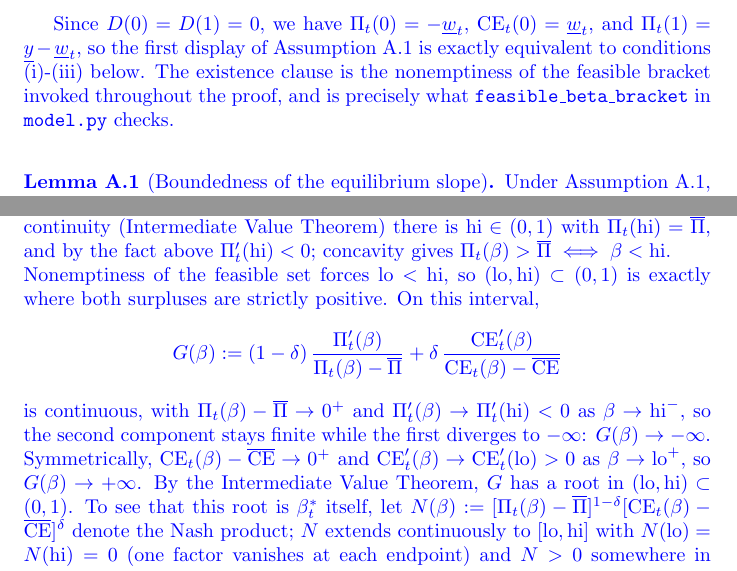
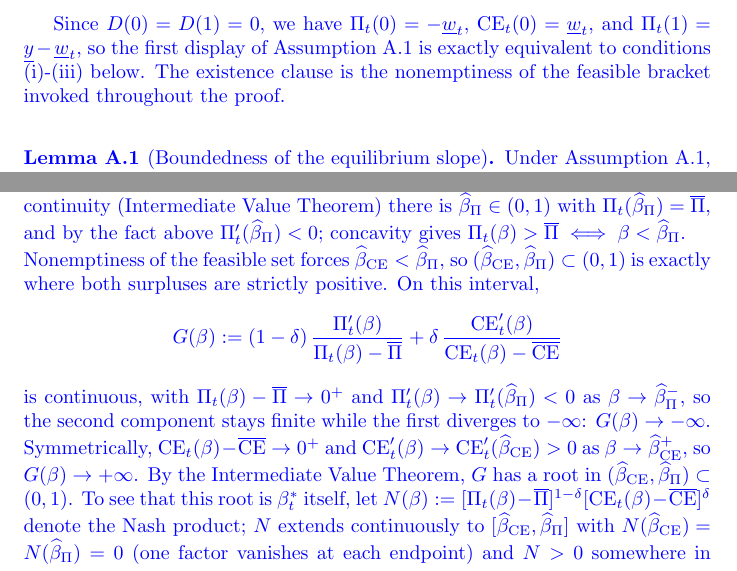
Before and after one commit to Jean2330/endogenous_bargaining, a LaTeX document (bargainigpower_draft.tex): two parts of page 16 of 20, joined at a grey line, cut so that both start at the same text. Compiled offline with pdfLaTeX.

Commit message:
Rename hi/lo to literature-style notation; drop code reference from Appendix A
hi/lo (\mathrm{hi}, \mathrm{lo}) don't match any convention found across a
15-paper survey of the contract-theory/bargaining literature (Rubinstein
1982, Binmore-Rubinstein-Wolinsky 1986, Grossman-Hart 1983, Holmstrom 1979/
1987, Jewitt 1988, Laffont-Tirole 1988, Thomas-Worrall 1989/90, Spear-
Srivastava 1987, Demougin-Helm 2006, Dittrich 2015, Hellwig-Schmidt 2002,
Hopenhayn-Prescott 1992, Marcet-Marimon 2019, Pavan-Segal-Toikka 2014):
none use spelled-out roman-font subscripts for interval endpoints. The
standard devices are bar/underline for domain bounds, hats for a
constructed critical value (as in Spear-Srivastava's y-hat), and role-based
sub/superscripts.

Renamed following the hat convention, by which constraint binds at each
point: hi (where Pi_t = Pi-bar) -> beta-hat-Pi; lo (where CE_t = CE-bar) ->
beta-hat-CE, with +/- superscripts for CE_t's two crossings in the mu<kappa
case (it isn't monotone there). Since hat was already taken in this same
proof by the bare beta-hat denoting CE_t's vertex, renamed that one to
beta-tilde (also attested, e.g. Dittrich's alpha-tilde) to keep the two
families visually distinct.

Also dropped the \texttt{feasible_beta_bracket}/model.py reference right
above the lemma: a theoretical paper's reader shouldn't need to run or
understand code to follow the proof.

Co-Authored-By: Claude Sonnet 5 <noreply@anthropic.com>

```diff
--- a/bargainigpower_draft.tex
+++ b/bargainigpower_draft.tex
@@ -577,7 +577,7 @@ At $W_t$ in the binding regime, the limited liability floor $\underline w_t=\ove
 \]
 and there exists $\beta\in(0,1)$ with $\Pi_t(\beta)>\overline\Pi$ and $\text{CE}_t(\beta)>\overline{\text{CE}}$ simultaneously.
 \end{assumption}
-Since $D(0)=D(1)=0$, we have $\Pi_t(0)=-\underline w_t$, $\text{CE}_t(0)=\underline w_t$, and $\Pi_t(1)=\underline y-\underline w_t$, so the first display of Assumption \ref{ass:beta_bounds_reg} is exactly equivalent to conditions (i)-(iii) below. The existence clause is the nonemptiness of the feasible bracket invoked throughout the proof, and is precisely what \texttt{feasible\_beta\_bracket} in \texttt{model.py} checks.\\
+Since $D(0)=D(1)=0$, we have $\Pi_t(0)=-\underline w_t$, $\text{CE}_t(0)=\underline w_t$, and $\Pi_t(1)=\underline y-\underline w_t$, so the first display of Assumption \ref{ass:beta_bounds_reg} is exactly equivalent to conditions (i)-(iii) below. The existence clause is the nonemptiness of the feasible bracket invoked throughout the proof.\\
 \begin{lemma}[Boundedness of the equilibrium slope]\label{lem:beta_bounds}
 Under Assumption \ref{ass:beta_bounds_reg}, at $W_t$
 \begin{enumerate}
@@ -588,17 +588,17 @@ Under Assumption \ref{ass:beta_bounds_reg}, at $W_t$
 hold, together with the existence of $\beta\in(0,1)$ where both surpluses are simultaneously positive. Then the Nash-optimal slope $\beta_t^*$ solving \eqref{eq:foc_binding} lies in $(0,1)$.
 \end{lemma}
 \begin{proof}
-\textbf{Case $\mu\ge\kappa$.} Since $\mu\ge\kappa$, $\text{CE}_t'(\beta)=(\mu-\kappa)\beta+|\underline y|>0$ for every $\beta\ge0$ (Section \ref{subsec:nash}, Case 2 curvature block), so $\text{CE}_t$ is strictly increasing on $[0,1]$. By (ii), $\text{CE}_t(0)<\overline{\text{CE}}$; since $\text{CE}_t$ is increasing and, by the nonemptiness of the feasible set, exceeds $\overline{\text{CE}}$ somewhere in $(0,1]$, it exceeds $\overline{\text{CE}}$ at $\beta=1$ too, so there is a unique $\mathrm{lo}\in(0,1)$ with $\text{CE}_t(\mathrm{lo})=\overline{\text{CE}}$ and $\text{CE}_t(\beta)>\overline{\text{CE}} \iff \beta>\mathrm{lo}$.\\
-$\Pi_t$ is strictly concave ($\Pi_t''=-2\mu<0$). By (i) and (iii), $\Pi_t(0)>\overline\Pi>\Pi_t(1)$; by continuity (Intermediate Value Theorem) there is $\mathrm{hi}\in(0,1)$ with $\Pi_t(\mathrm{hi})=\overline\Pi$, and by the fact above $\Pi_t'(\mathrm{hi})<0$; concavity gives $\Pi_t(\beta)>\overline\Pi \iff \beta<\mathrm{hi}$.\\
-Nonemptiness of the feasible set forces $\mathrm{lo}<\mathrm{hi}$, so $(\mathrm{lo},\mathrm{hi})\subset(0,1)$ is exactly where both surpluses are strictly positive. On this interval,
+\textbf{Case $\mu\ge\kappa$.} Since $\mu\ge\kappa$, $\text{CE}_t'(\beta)=(\mu-\kappa)\beta+|\underline y|>0$ for every $\beta\ge0$ (Section \ref{subsec:nash}, Case 2 curvature block), so $\text{CE}_t$ is strictly increasing on $[0,1]$. By (ii), $\text{CE}_t(0)<\overline{\text{CE}}$; since $\text{CE}_t$ is increasing and, by the nonemptiness of the feasible set, exceeds $\overline{\text{CE}}$ somewhere in $(0,1]$, it exceeds $\overline{\text{CE}}$ at $\beta=1$ too, so there is a unique $\widehat\beta_{\mathrm{CE}}\in(0,1)$ with $\text{CE}_t(\widehat\beta_{\mathrm{CE}})=\overline{\text{CE}}$ and $\text{CE}_t(\beta)>\overline{\text{CE}} \iff \beta>\widehat\beta_{\mathrm{CE}}$.\\
+$\Pi_t$ is strictly concave ($\Pi_t''=-2\mu<0$). By (i) and (iii), $\Pi_t(0)>\overline\Pi>\Pi_t(1)$; by continuity (Intermediate Value Theorem) there is $\widehat\beta_\Pi\in(0,1)$ with $\Pi_t(\widehat\beta_\Pi)=\overline\Pi$, and by the fact above $\Pi_t'(\widehat\beta_\Pi)<0$; concavity gives $\Pi_t(\beta)>\overline\Pi \iff \beta<\widehat\beta_\Pi$.\\
+Nonemptiness of the feasible set forces $\widehat\beta_{\mathrm{CE}}<\widehat\beta_\Pi$, so $(\widehat\beta_{\mathrm{CE}},\widehat\beta_\Pi)\subset(0,1)$ is exactly where both surpluses are strictly positive. On this interval,
 \[
 G(\beta) := (1-\delta)\,\frac{\Pi_t'(\beta)}{\Pi_t(\beta)-\overline{\Pi}} + \delta\,\frac{\text{CE}_t'(\beta)}{\text{CE}_t(\beta)-\overline{\text{CE}}}
 \]
-is continuous, with $\Pi_t(\beta)-\overline\Pi\to0^+$ and $\Pi_t'(\beta)\to\Pi_t'(\mathrm{hi})<0$ as $\beta\to\mathrm{hi}^-$, so the second component stays finite while the first diverges to $-\infty$: $G(\beta)\to-\infty$. Symmetrically, $\text{CE}_t(\beta)-\overline{\text{CE}}\to0^+$ and $\text{CE}_t'(\beta)\to\text{CE}_t'(\mathrm{lo})>0$ as $\beta\to\mathrm{lo}^+$, so $G(\beta)\to+\infty$. By the Intermediate Value Theorem, $G$ has a root in $(\mathrm{lo},\mathrm{hi})\subset(0,1)$. To see that this root is $\beta_t^*$ itself, let $N(\beta):=[\Pi_t(\beta)-\overline\Pi]^{1-\delta}[\text{CE}_t(\beta)-\overline{\text{CE}}]^{\delta}$ denote the Nash product; $N$ extends continuously to $[\mathrm{lo},\mathrm{hi}]$ with $N(\mathrm{lo})=N(\mathrm{hi})=0$ (one factor vanishes at each endpoint) and $N>0$ somewhere in between, by the nonemptiness of the feasible bracket. By the Extreme Value Theorem, $N$ attains its maximum over $[\mathrm{lo},\mathrm{hi}]$ at an interior point, where $N$ is differentiable; that point is therefore a critical point of $N$, hence a root of $G=(\log N)'$. This identifies $\beta_t^*\in(\mathrm{lo},\mathrm{hi})\subset(0,1)$ directly, without invoking global concavity of the Nash product. (When $\mu\ge\kappa$, Proposition~\ref{prop:frontier_concavity} additionally gives unconditional concavity of the constrained Pareto frontier, the standard sufficient condition for uniqueness of the Nash bargaining solution; we do not verify that implication here, since it is not needed for the boundedness claim above.)\\
-\textbf{Case $\mu<\kappa$.} Now $\text{CE}_t''(\beta)=\mu-\kappa<0$, so $\text{CE}_t$ is itself strictly concave, with $\text{CE}_t'(\beta)=(\mu-\kappa)\beta+|\underline y|$ strictly decreasing in $\beta$: positive for $\beta<\widehat\beta$, zero at $\widehat\beta:=|\underline y|/(\kappa-\mu)>0$, and negative for $\beta>\widehat\beta$. $\Pi_t$ remains strictly concave exactly as above, so (i) and (iii) give the same $\mathrm{hi}\in(0,1)$ with $\Pi_t(\mathrm{hi})=\overline\Pi$, $\Pi_t'(\mathrm{hi})<0$, and $\Pi_t(\beta)>\overline\Pi \iff \beta<\mathrm{hi}$.\\
-By (ii), $\text{CE}_t(0)<\overline{\text{CE}}$, and $\text{CE}_t$ is strictly increasing on $[0,\min(1,\widehat\beta)]$. By the nonemptiness of the feasible set, $\text{CE}_t$ exceeds $\overline{\text{CE}}$ somewhere in $(0,1]$, and since $\min(1,\widehat\beta)$ is where $\text{CE}_t$ attains its maximum on $[0,1]$, $\text{CE}_t(\min(1,\widehat\beta))>\overline{\text{CE}}$. By the Intermediate Value Theorem there is a unique $\mathrm{lo}\in(0,\min(1,\widehat\beta))$ with $\text{CE}_t(\mathrm{lo})=\overline{\text{CE}}$, and since $\mathrm{lo}<\widehat\beta$, $\text{CE}_t'(\mathrm{lo})>0$ directly from the formula above.\\
-Past its peak, $\text{CE}_t$ is strictly decreasing on $[\widehat\beta,1]$ whenever $\widehat\beta<1$. If $\widehat\beta\ge1$, or if $\widehat\beta<1$ and $\text{CE}_t(1)\ge\overline{\text{CE}}$, set $\mathrm{hi}_{\mathrm{CE}}:=1$: $\text{CE}_t$ never returns to $\overline{\text{CE}}$ within $[0,1]$. Otherwise $\widehat\beta<1$ and $\text{CE}_t(1)<\overline{\text{CE}}$, and by the Intermediate Value Theorem there is a unique $\mathrm{hi}_{\mathrm{CE}}\in(\widehat\beta,1)$ with $\text{CE}_t(\mathrm{hi}_{\mathrm{CE}})=\overline{\text{CE}}$; since $\mathrm{hi}_{\mathrm{CE}}>\widehat\beta$, $\text{CE}_t'(\mathrm{hi}_{\mathrm{CE}})<0$. Either way, $\text{CE}_t(\beta)>\overline{\text{CE}} \iff \beta\in(\mathrm{lo},\mathrm{hi}_{\mathrm{CE}})$ on $[0,1]$.\\
-Let $\mathrm{hi}^*:=\min(\mathrm{hi},\mathrm{hi}_{\mathrm{CE}})$. Nonemptiness of the feasible set forces $\mathrm{lo}<\mathrm{hi}^*$, so $(\mathrm{lo},\mathrm{hi}^*)\subset(0,1)$ is exactly where both surpluses are strictly positive, and $G$ is defined and continuous on it as above. As $\beta\to\mathrm{lo}^+$, $\text{CE}_t(\beta)-\overline{\text{CE}}\to0^+$ with $\text{CE}_t'(\beta)\to\text{CE}_t'(\mathrm{lo})>0$, so $G(\beta)\to+\infty$ exactly as in the case $\mu\ge\kappa$. If $\mathrm{hi}^*=\mathrm{hi}$, the same argument as above gives $G(\beta)\to-\infty$ as $\beta\to(\mathrm{hi}^*)^-$; if instead $\mathrm{hi}^*=\mathrm{hi}_{\mathrm{CE}}<\mathrm{hi}$, then as $\beta\to\mathrm{hi}_{\mathrm{CE}}^-$, $\text{CE}_t(\beta)-\overline{\text{CE}}\to0^+$ with $\text{CE}_t'(\beta)\to\text{CE}_t'(\mathrm{hi}_{\mathrm{CE}})<0$, so the second term of $G$ diverges to $-\infty$ while the first stays finite (since $\Pi_t(\mathrm{hi}_{\mathrm{CE}})>\overline\Pi$, as $\mathrm{hi}_{\mathrm{CE}}<\mathrm{hi}$), so again $G(\beta)\to-\infty$. By the Intermediate Value Theorem, $G$ has a root in $(\mathrm{lo},\mathrm{hi}^*)\subset(0,1)$. As in the case $\mu\ge\kappa$, $N(\beta):=[\Pi_t(\beta)-\overline\Pi]^{1-\delta}[\text{CE}_t(\beta)-\overline{\text{CE}}]^{\delta}$ extends continuously to $[\mathrm{lo},\mathrm{hi}^*]$ with $N(\mathrm{lo})=N(\mathrm{hi}^*)=0$ and $N>0$ somewhere inside, so by the Extreme Value Theorem its maximum is attained at an interior point, which is a root of $G$; this identifies $\beta_t^*\in(\mathrm{lo},\mathrm{hi}^*)\subset(0,1)$. Unlike the case $\mu\ge\kappa$, Proposition~\ref{prop:frontier_concavity} does not give unconditional concavity here, so this argument deliberately does not claim uniqueness of the maximizer: it establishes only that $\beta_t^*$, whichever root of \eqref{eq:foc_binding} the Nash bargaining problem selects, is interior.
+is continuous, with $\Pi_t(\beta)-\overline\Pi\to0^+$ and $\Pi_t'(\beta)\to\Pi_t'(\widehat\beta_\Pi)<0$ as $\beta\to\widehat\beta_\Pi^-$, so the second component stays finite while the first diverges to $-\infty$: $G(\beta)\to-\infty$. Symmetrically, $\text{CE}_t(\beta)-\overline{\text{CE}}\to0^+$ and $\text{CE}_t'(\beta)\to\text{CE}_t'(\widehat\beta_{\mathrm{CE}})>0$ as $\beta\to\widehat\beta_{\mathrm{CE}}^+$, so $G(\beta)\to+\infty$. By the Intermediate Value Theorem, $G$ has a root in $(\widehat\beta_{\mathrm{CE}},\widehat\beta_\Pi)\subset(0,1)$. To see that this root is $\beta_t^*$ itself, let $N(\beta):=[\Pi_t(\beta)-\overline\Pi]^{1-\delta}[\text{CE}_t(\beta)-\overline{\text{CE}}]^{\delta}$ denote the Nash product; $N$ extends continuously to $[\widehat\beta_{\mathrm{CE}},\widehat\beta_\Pi]$ with $N(\widehat\beta_{\mathrm{CE}})=N(\widehat\beta_\Pi)=0$ (one factor vanishes at each endpoint) and $N>0$ somewhere in between, by the nonemptiness of the feasible bracket. By the Extreme Value Theorem, $N$ attains its maximum over $[\widehat\beta_{\mathrm{CE}},\widehat\beta_\Pi]$ at an interior point, where $N$ is differentiable; that point is therefore a critical point of $N$, hence a root of $G=(\log N)'$. This identifies $\beta_t^*\in(\widehat\beta_{\mathrm{CE}},\widehat\beta_\Pi)\subset(0,1)$ directly, without invoking global concavity of the Nash product. (When $\mu\ge\kappa$, Proposition~\ref{prop:frontier_concavity} additionally gives unconditional concavity of the constrained Pareto frontier, the standard sufficient condition for uniqueness of the Nash bargaining solution; we do not verify that implication here, since it is not needed for the boundedness claim above.)\\
+\textbf{Case $\mu<\kappa$.} Now $\text{CE}_t''(\beta)=\mu-\kappa<0$, so $\text{CE}_t$ is itself strictly concave, with $\text{CE}_t'(\beta)=(\mu-\kappa)\beta+|\underline y|$ strictly decreasing in $\beta$: positive for $\beta<\tilde\beta$, zero at $\tilde\beta:=|\underline y|/(\kappa-\mu)>0$, and negative for $\beta>\tilde\beta$. $\Pi_t$ remains strictly concave exactly as above, so (i) and (iii) give the same $\widehat\beta_\Pi\in(0,1)$ with $\Pi_t(\widehat\beta_\Pi)=\overline\Pi$, $\Pi_t'(\widehat\beta_\Pi)<0$, and $\Pi_t(\beta)>\overline\Pi \iff \beta<\widehat\beta_\Pi$.\\
+By (ii), $\text{CE}_t(0)<\overline{\text{CE}}$, and $\text{CE}_t$ is strictly increasing on $[0,\min(1,\tilde\beta)]$. By the nonemptiness of the feasible set, $\text{CE}_t$ exceeds $\overline{\text{CE}}$ somewhere in $(0,1]$, and since $\min(1,\tilde\beta)$ is where $\text{CE}_t$ attains its maximum on $[0,1]$, $\text{CE}_t(\min(1,\tilde\beta))>\overline{\text{CE}}$. By the Intermediate Value Theorem there is a unique $\widehat\beta_{\mathrm{CE}}^{-}\in(0,\min(1,\tilde\beta))$ with $\text{CE}_t(\widehat\beta_{\mathrm{CE}}^{-})=\overline{\text{CE}}$, and since $\widehat\beta_{\mathrm{CE}}^{-}<\tilde\beta$, $\text{CE}_t'(\widehat\beta_{\mathrm{CE}}^{-})>0$ directly from the formula above.\\
+Past its peak, $\text{CE}_t$ is strictly decreasing on $[\tilde\beta,1]$ whenever $\tilde\beta<1$. If $\tilde\beta\ge1$, or if $\tilde\beta<1$ and $\text{CE}_t(1)\ge\overline{\text{CE}}$, set $\widehat\beta_{\mathrm{CE}}^{+}:=1$: $\text{CE}_t$ never returns to $\overline{\text{CE}}$ within $[0,1]$. Otherwise $\tilde\beta<1$ and $\text{CE}_t(1)<\overline{\text{CE}}$, and by the Intermediate Value Theorem there is a unique $\widehat\beta_{\mathrm{CE}}^{+}\in(\tilde\beta,1)$ with $\text{CE}_t(\widehat\beta_{\mathrm{CE}}^{+})=\overline{\text{CE}}$; since $\widehat\beta_{\mathrm{CE}}^{+}>\tilde\beta$, $\text{CE}_t'(\widehat\beta_{\mathrm{CE}}^{+})<0$. Either way, $\text{CE}_t(\beta)>\overline{\text{CE}} \iff \beta\in(\widehat\beta_{\mathrm{CE}}^{-},\widehat\beta_{\mathrm{CE}}^{+})$ on $[0,1]$.\\
+Let $\widehat\beta^{*}:=\min(\widehat\beta_\Pi,\widehat\beta_{\mathrm{CE}}^{+})$. Nonemptiness of the feasible set forces $\widehat\beta_{\mathrm{CE}}^{-}<\widehat\beta^{*}$, so $(\widehat\beta_{\mathrm{CE}}^{-},\widehat\beta^{*})\subset(0,1)$ is exactly where both surpluses are strictly positive, and $G$ is defined and continuous on it as above. As $\beta\to(\widehat\beta_{\mathrm{CE}}^{-})^+$, $\text{CE}_t(\beta)-\overline{\text{CE}}\to0^+$ with $\text{CE}_t'(\beta)\to\text{CE}_t'(\widehat\beta_{\mathrm{CE}}^{-})>0$, so $G(\beta)\to+\infty$ exactly as in the case $\mu\ge\kappa$. If $\widehat\beta^{*}=\widehat\beta_\Pi$, the same argument as above gives $G(\beta)\to-\infty$ as $\beta\to(\widehat\beta^{*})^-$; if instead $\widehat\beta^{*}=\widehat\beta_{\mathrm{CE}}^{+}<\widehat\beta_\Pi$, then as $\beta\to(\widehat\beta_{\mathrm{CE}}^{+})^-$, $\text{CE}_t(\beta)-\overline{\text{CE}}\to0^+$ with $\text{CE}_t'(\beta)\to\text{CE}_t'(\widehat\beta_{\mathrm{CE}}^{+})<0$, so the second term of $G$ diverges to $-\infty$ while the first stays finite (since $\Pi_t(\widehat\beta_{\mathrm{CE}}^{+})>\overline\Pi$, as $\widehat\beta_{\mathrm{CE}}^{+}<\widehat\beta_\Pi$), so again $G(\beta)\to-\infty$. By the Intermediate Value Theorem, $G$ has a root in $(\widehat\beta_{\mathrm{CE}}^{-},\widehat\beta^{*})\subset(0,1)$. As in the case $\mu\ge\kappa$, $N(\beta):=[\Pi_t(\beta)-\overline\Pi]^{1-\delta}[\text{CE}_t(\beta)-\overline{\text{CE}}]^{\delta}$ extends continuously to $[\widehat\beta_{\mathrm{CE}}^{-},\widehat\beta^{*}]$ with $N(\widehat\beta_{\mathrm{CE}}^{-})=N(\widehat\beta^{*})=0$ and $N>0$ somewhere inside, so by the Extreme Value Theorem its maximum is attained at an interior point, which is a root of $G$; this identifies $\beta_t^*\in(\widehat\beta_{\mathrm{CE}}^{-},\widehat\beta^{*})\subset(0,1)$. Unlike the case $\mu\ge\kappa$, Proposition~\ref{prop:frontier_concavity} does not give unconditional concavity here, so this argument deliberately does not claim uniqueness of the maximizer: it establishes only that $\beta_t^*$, whichever root of \eqref{eq:foc_binding} the Nash bargaining problem selects, is interior.
 \end{proof}
 Writing $\beta_{\min} := \inf_{W_t \text{ binding}} \beta_t^*(W_t)$ and $\beta_{\max} := \sup_{W_t \text{ binding}} \beta_t^*(W_t)$, the lemma gives $0 < \beta_{\min} \le \beta_{\max} < 1$ pointwise at each $W_t$; that the infimum and supremum over the whole binding domain are themselves attained in $(0,1)$ (rather than merely approached) requires the continuity-in-$W$ and compactness argument that will be available once the dynamic environment and its domain assumption are added.
 }
```
Also changed, not shown: bargainigpower_draft.tex (2 more changed lines).
